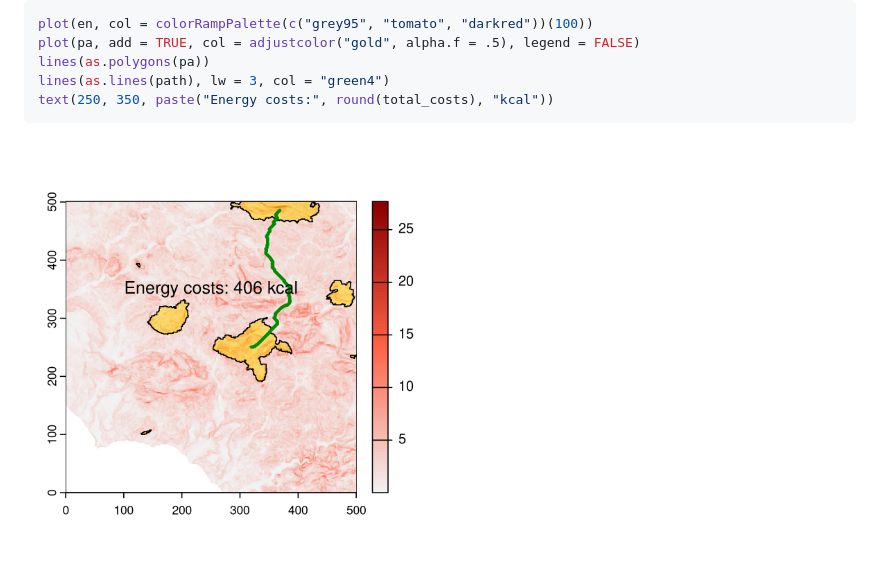
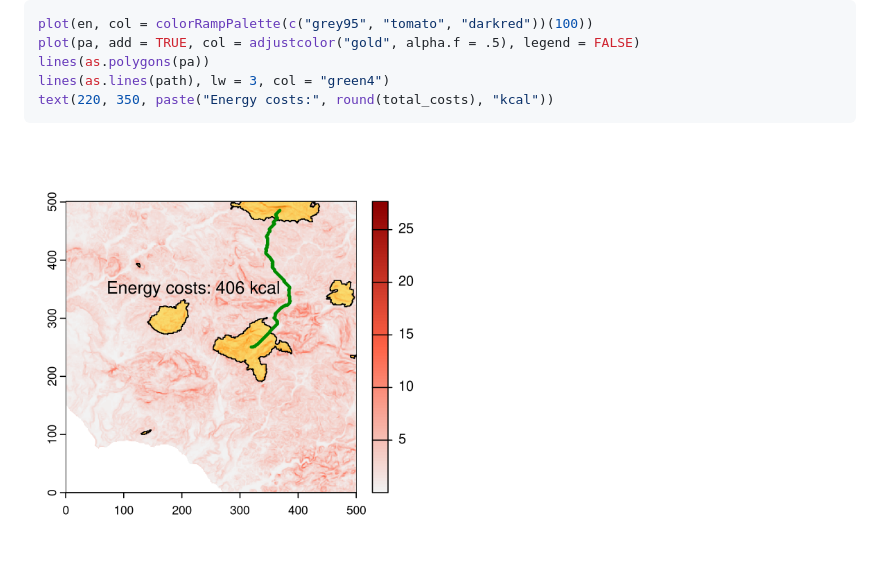
Before and after one commit to emilio-berti/parthian, a Markdown page: README.md, the part around the change printed below. Drawn GitHub-style; pictures changed too: man/figures/README-plot-path-1.png.

Commit message:
fixing typos

````diff
--- a/README.md
+++ b/README.md
@@ -139,7 +144,7 @@ plot(en, col = colorRampPalette(c("grey95", "tomato", "darkred"))(100))
 plot(pa, add = TRUE, col = adjustcolor("gold", alpha.f = .5), legend = FALSE)
 lines(as.polygons(pa))
 lines(as.lines(path), lw = 3, col = "green4")
-text(250, 350, paste("Energy costs:", round(total_costs), "kcal"))
+text(220, 350, paste("Energy costs:", round(total_costs), "kcal"))
 ```
 
 <img src="man/figures/README-plot-path-1.png" width="50%" style="display: block; margin: auto;" />
````
Also changed, not shown: other parts of README.md (+10 -5 lines), 1 other file.
